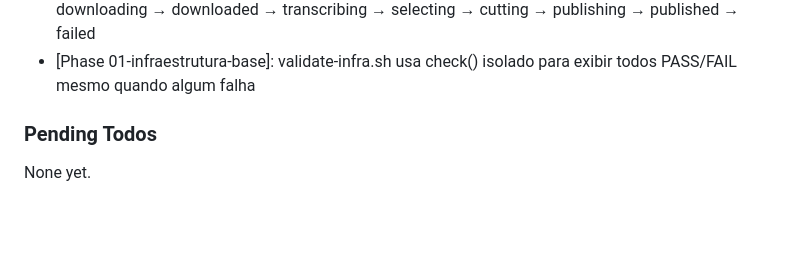
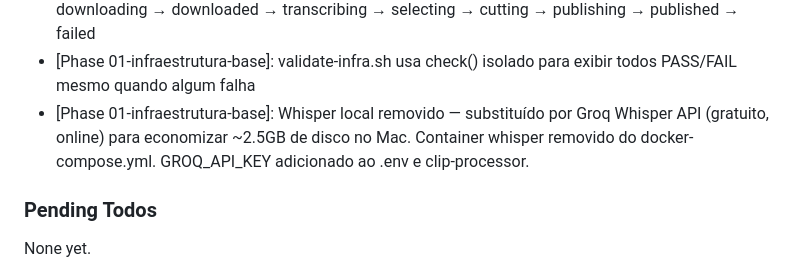
Before and after one commit to AlessandroMelo88/gerenciador-de-conteudo, a Markdown page: .planning/STATE.md, the part around the change. GitHub-like rendering; blank space fills up the shorter version.

Commit message:
docs(state): registrar decisão arquitetural whisper→Groq
Co-Authored-By: Claude Sonnet 4.6 <noreply@anthropic.com>

```diff
--- a/.planning/STATE.md
+++ b/.planning/STATE.md
@@ -70,6 +70,7 @@ Recent decisions affecting current work:
 - [Phase 01-infraestrutura-base]: CLIPS_DB_PASSWORD como placeholder no SQL — substituição via envsubst no Plan 03
 - [Phase 01-infraestrutura-base]: ENUM source_videos com 9 estados do pipeline: pending → downloading → downloaded → transcribing → selecting → cutting → publishing → published → failed
 - [Phase 01-infraestrutura-base]: validate-infra.sh usa check() isolado para exibir todos PASS/FAIL mesmo quando algum falha
+- [Phase 01-infraestrutura-base]: Whisper local removido — substituído por Groq Whisper API (gratuito, online) para economizar ~2.5GB de disco no Mac. Container whisper removido do docker-compose.yml. GROQ_API_KEY adicionado ao .env e clip-processor.
 
 ### Pending Todos
 
```
